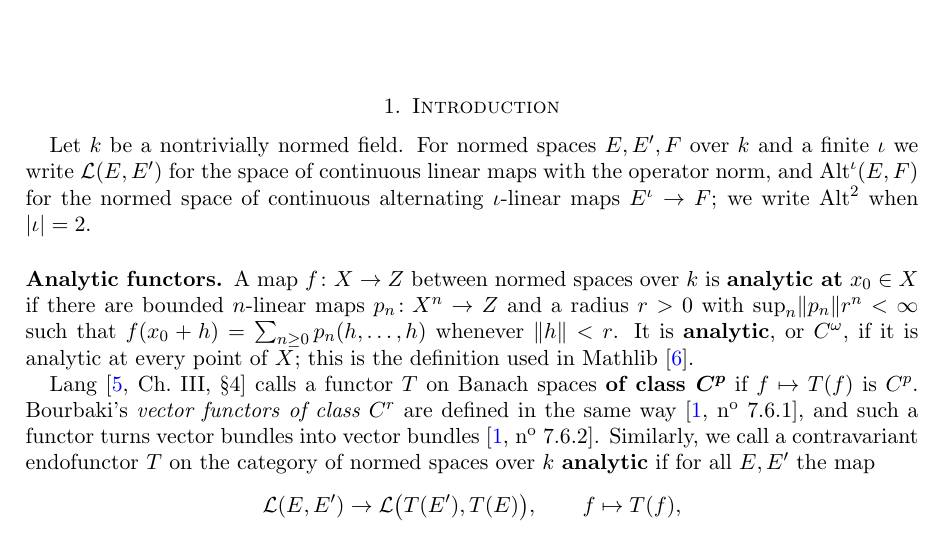
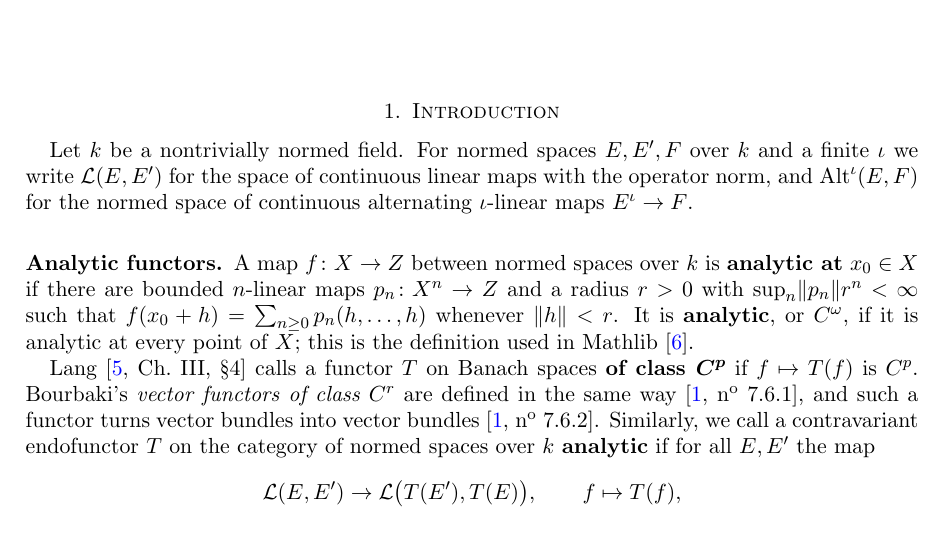
Before and after one commit to Deicyde/alternating-analytic-counterexample, a LaTeX problem sheet (paper/counterexample.tex): part of page 1 of 10, cut so that both start at the same text. Compiled offline with pdfLaTeX.

Commit message:
paper: drop the Alt^2 convention from the opening paragraph

```diff
--- a/paper/counterexample.tex
+++ b/paper/counterexample.tex
@@ -54,8 +54,7 @@ characteristic~$2$, glued along $\linf$. The result is formalized in Lean~4/Math
 \section{Introduction}
 Let $\kk$ be a nontrivially normed field. For normed spaces $E,E',F$ over $\kk$ and a finite $\iota$ we write $\cL(E,E')$
 for the space of continuous linear maps with the operator norm, and $\Alt^\iota(E,F)$ for the normed space of continuous
-alternating $\iota$-linear maps $E^\iota\to F$; we write $\Alt^2$ when
-$\abs\iota=2$.
+alternating $\iota$-linear maps $E^\iota\to F$.
 
 \subsection*{Analytic functors}
 A map $f\colon X\to Z$ between normed spaces over $\kk$ is \textbf{analytic at} $x_0\in X$ if there are bounded $n$-linear maps
```
Also changed, not shown: paper/counterexample.pdf.
